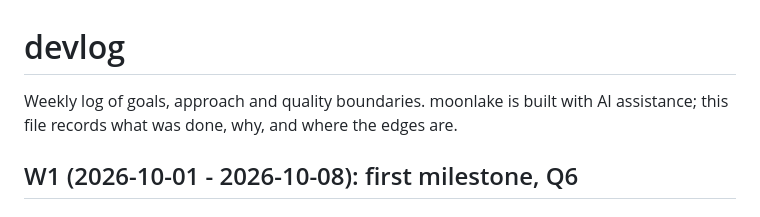
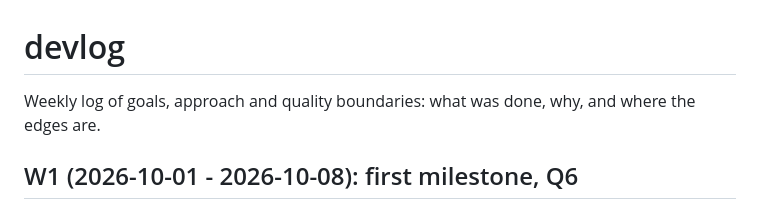
Before and after one commit to superbigcup325/moonlake, a Markdown page: docs/devlog.md, the part around the change. Rendered like a GitHub page.

Commit message:
docs: reword the devlog header

```diff
--- a/docs/devlog.md
+++ b/docs/devlog.md
@@ -1,8 +1,7 @@
 # devlog
 
-Weekly log of goals, approach and quality boundaries. moonlake is
-built with AI assistance; this file records what was done, why, and
-where the edges are.
+Weekly log of goals, approach and quality boundaries: what was done,
+why, and where the edges are.
 
 ## W1 (2026-10-01 - 2026-10-08): first milestone, Q6
 
```
